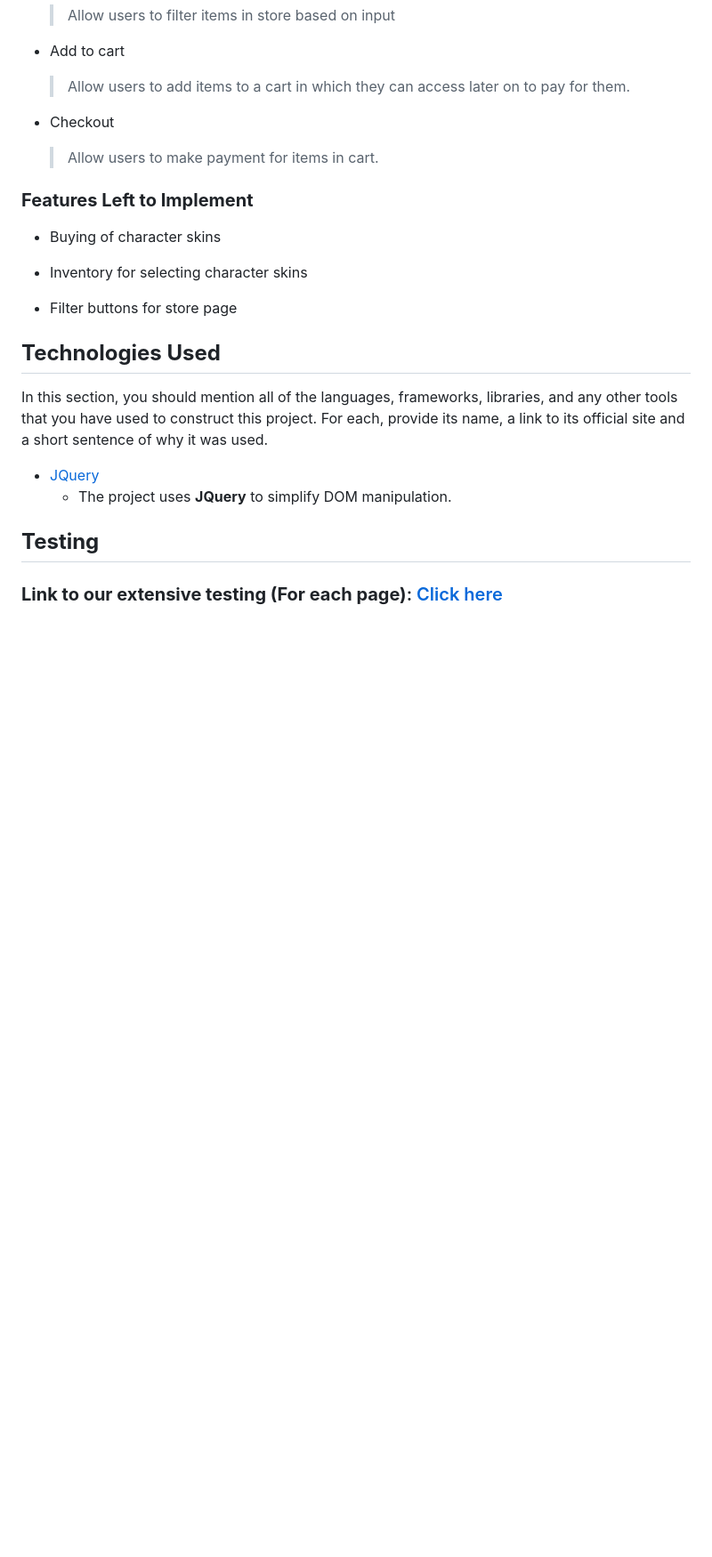
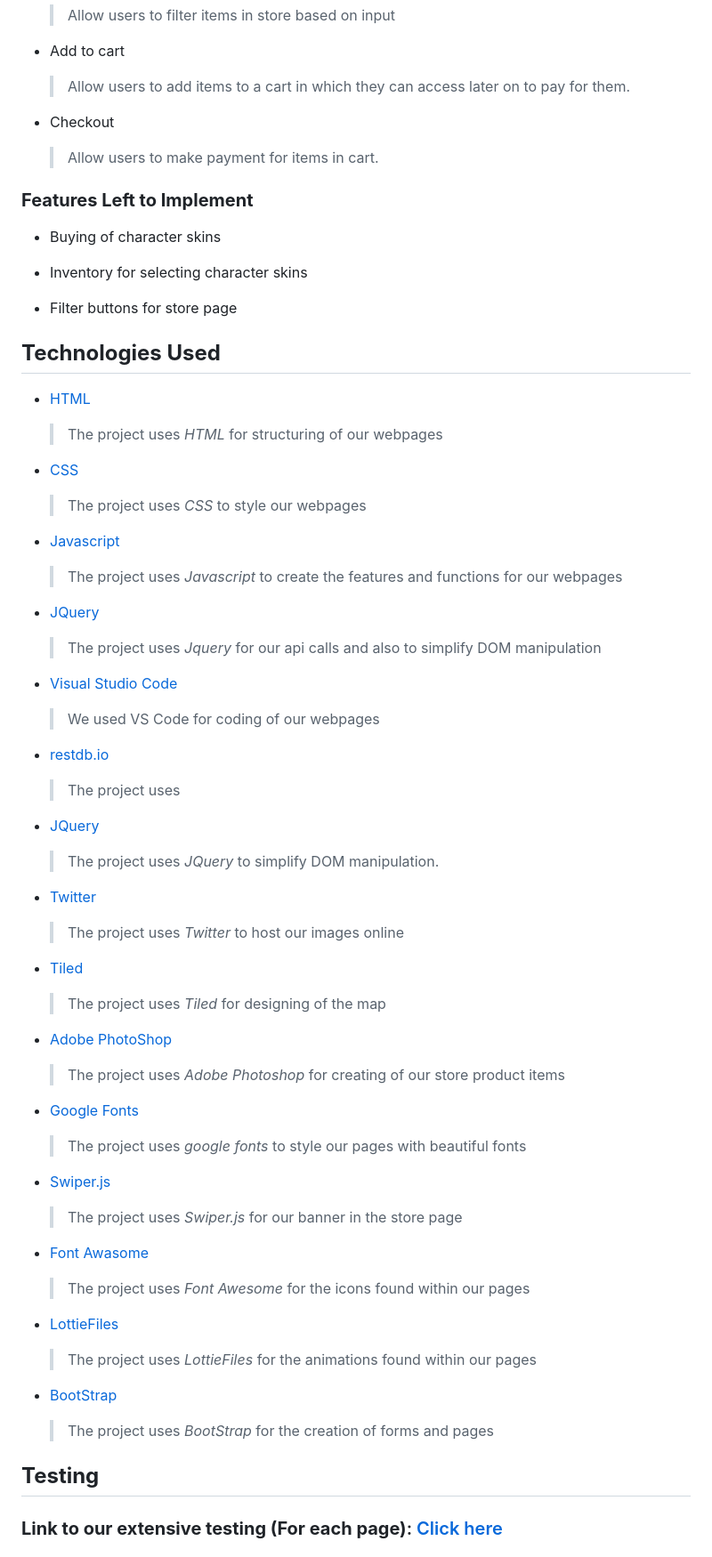
Before and after one commit to huixianglim/ASG2, a Markdown page: README.md, the part around one of its changes. Shown at 89% size. Rendered like a GitHub page; blank space fills up the shorter version.

```diff
--- a/README.md
+++ b/README.md
@@ -56,7 +72,6 @@ Include the Adobe XD wireframe as a folder. You can include the XD share url.
 
 - Add to cart
   > Allow users to add items to a cart in which they can access later on to pay for them.
-
 - Checkout
   > Allow users to make payment for items in cart.
 
@@ -70,10 +85,64 @@ Include the Adobe XD wireframe as a folder. You can include the XD share url.
 
 ## **Technologies Used**
 
-In this section, you should mention all of the languages, frameworks, libraries, and any other tools that you have used to construct this project. For each, provide its name, a link to its official site and a short sentence of why it was used.
+- [HTML](https://html.com/)
+
+  > The project uses _HTML_ for structuring of our webpages
+
+- [CSS](https://developer.mozilla.org/en-US/docs/Web/CSS)
+
+  > The project uses _CSS_ to style our webpages
+
+- [Javascript](https://www.javascript.com/)
+
+  > The project uses _Javascript_ to create the features and functions for our webpages
 
 - [JQuery](https://jquery.com)
-  - The project uses **JQuery** to simplify DOM manipulation.
+
+  > The project uses _Jquery_ for our api calls and also to simplify DOM manipulation
+
+- [Visual Studio Code](https://code.visualstudio.com/)
+
+  > We used VS Code for coding of our webpages
+
+- [restdb.io](https://restdb.io/)
+
+  > The project uses
+
+- [JQuery](https://jquery.com)
+
+  > The project uses _JQuery_ to simplify DOM manipulation.
+
+- [Twitter](https://twitter.com/SlayersWebsite)
+
+  > The project uses _Twitter_ to host our images online
+
+- [Tiled](https://www.mapeditor.org/)
+
+  > The project uses _Tiled_ for designing of the map
+
+- [Adobe PhotoShop](https://www.adobe.com/sg/products/photoshop/landpa.html?gclid=CjwKCAiA0JKfBhBIEiwAPhZXDxDAB1wAT13ZQ8hzBOxBMb0id_InL2EHtUuXpDQmcod6zh4hilJFSBoCEQUQAvD_BwE&sdid=YP7XGDLR&mv=search&ef_id=CjwKCAiA0JKfBhBIEiwAPhZXDxDAB1wAT13ZQ8hzBOxBMb0id_InL2EHtUuXpDQmcod6zh4hilJFSBoCEQUQAvD_BwE:G:s&s_kwcid=AL!3085!3!444551129026!e!!g!!adobe%20photoshop!184169684!12788303444)
+
+  > The project uses _Adobe Photoshop_ for creating of our store product items
+
+- [Google Fonts](https://fonts.google.com/)
+
+  > The project uses _google fonts_ to style our pages with beautiful fonts
+
+- [Swiper.js](https://swiperjs.com/)
+
+  > The project uses _Swiper.js_ for our banner in the store page
+
+- [Font Awasome](https://fontawesome.com/)
+
+  > The project uses _Font Awesome_ for the icons found within our pages
+
+- [LottieFiles](https://lottiefiles.com/web-player?lottie_url=https%3A%2F%2Fassets8.lottiefiles.com%2Fpackages%2Flf20_b88nh30c.json)
+
+  > The project uses _LottieFiles_ for the animations found within our pages
+
+- [BootStrap](https://getbootstrap.com/)
+  > The project uses _BootStrap_ for the creation of forms and pages
 
 ## **Testing**
 
```
Also changed, not shown: other parts of README.md (+60 -7 lines).
